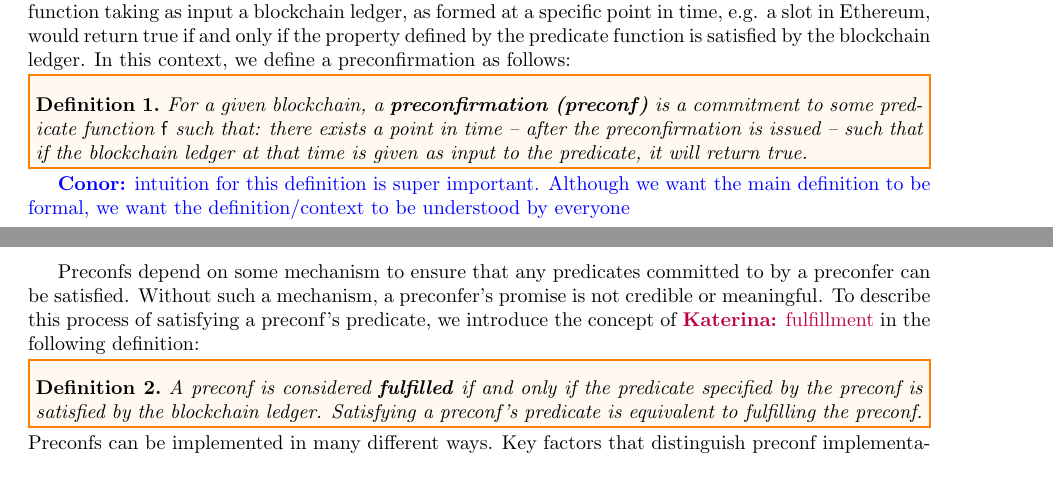
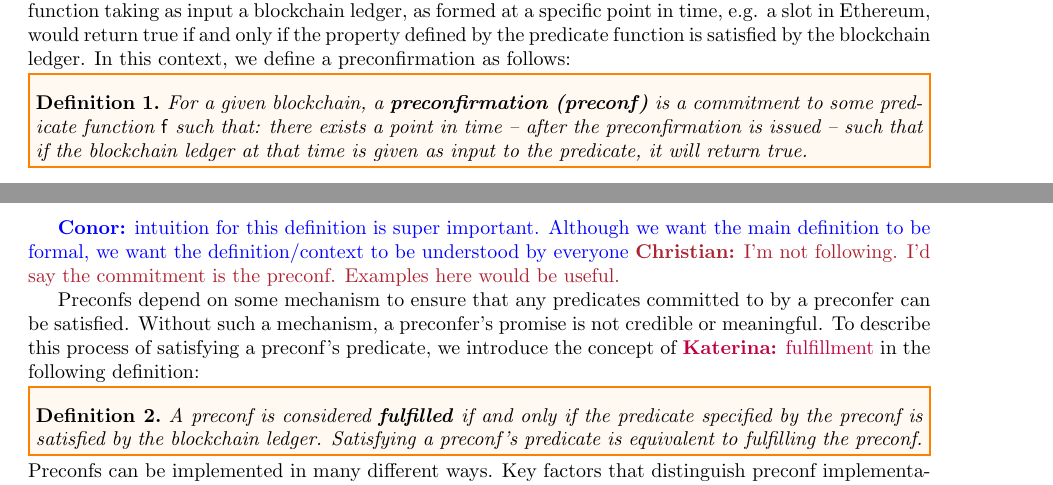
Before and after one commit to NethermindEth/sok-preconfirmations, a LaTeX document (main.tex): two parts of pages 4 and 5 of 33, joined at a grey line, cut so that both start at the same text. Compiled offline with pdfLaTeX.

Commit message:
Clean up xcolor package loading and add comment.

```diff
--- a/main.tex
+++ b/main.tex
@@ -7,9 +7,7 @@
 \usepackage{graphicx}
 \usepackage{tabularx}
 \usepackage{textcomp}
-\usepackage[dvipsnames]{xcolor}
-\usepackage{xcolor}
-\usepackage[table]{xcolor}
+\usepackage[dvipsnames,table]{xcolor}
 \usepackage{array}
 \usepackage{mdframed}
 \usepackage[most]{tcolorbox}
@@ -144,6 +142,7 @@
 \newcommand{\dk}[1]{\textcolor{cyan}{\textbf{Demetris:} #1}}
 \newcommand{\open}[1]{\textcolor{green}{\textbf{open:} #1}}
 \newcommand{\ks}[1]{\textcolor{purple}{\textbf{Katerina:} #1}}
+\newcommand{\chm}[1]{\textcolor{Maroon}{\textbf{Christian:} #1}}
 
 \newcommand{\todocm}[1]{\todo[color=blue!40]{\textbf{Conor:} #1}}
 \newcommand{\todoqb}[1]{\todo[color=red!40]{\textbf{Quentin:} #1}}
@@ -331,6 +330,7 @@ To define preconfirmations, we use the concept of logical predicates. A predicat
         \end{definition}
 
         \cm{intuition for this definition is super important. Although we want the main definition to be formal, we want the definition/context to be understood by everyone}
+        \chm{I'm not following. I'd say the commitment is the preconf. Examples here would be useful.}
 
          \par
          Preconfs depend on some mechanism to ensure that any predicates committed to by a preconfer can be satisfied. Without such a mechanism, a preconfer's promise is not credible or meaningful. To describe this process of satisfying a preconf's predicate, we introduce the concept of \ks{fulfillment} in the following definition:
```
